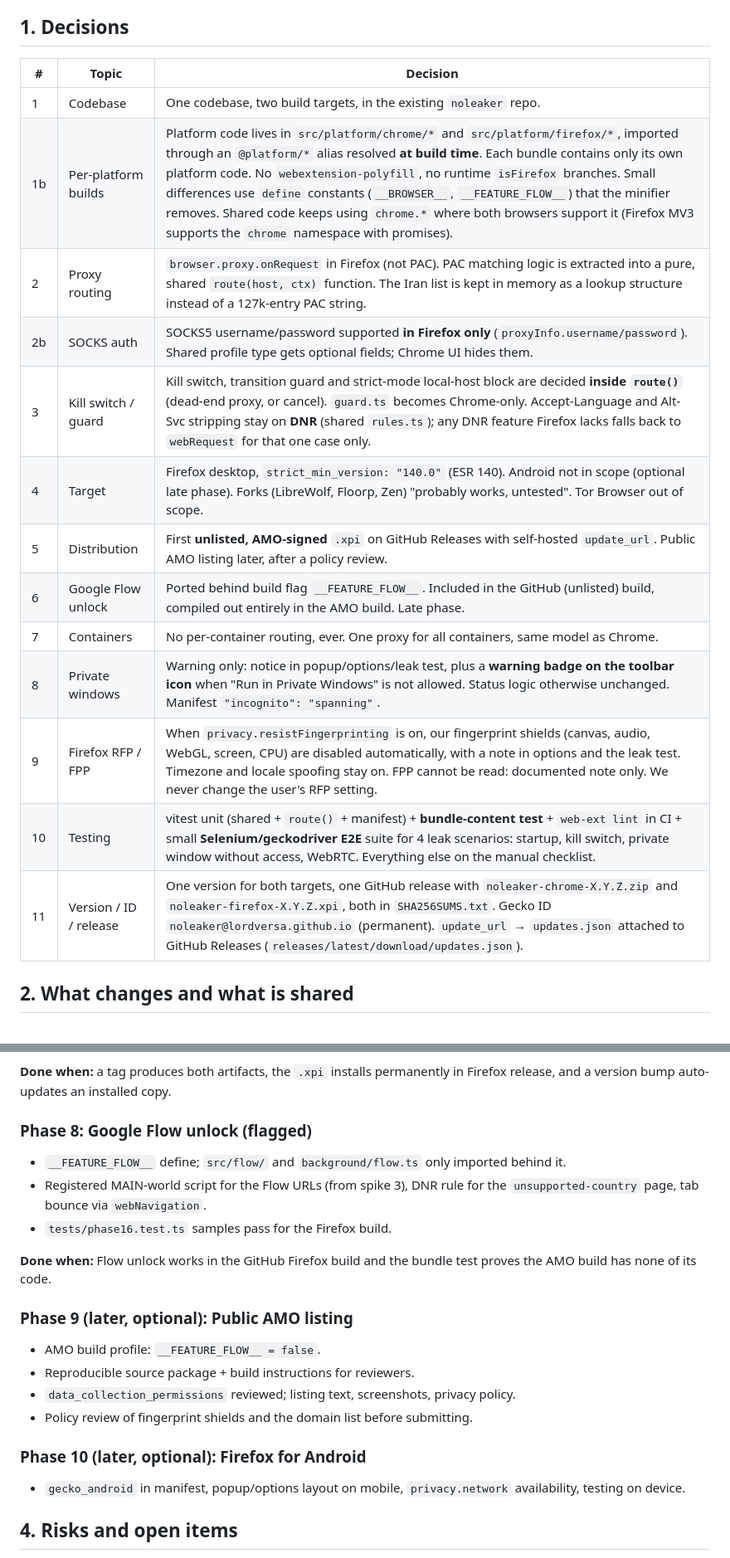
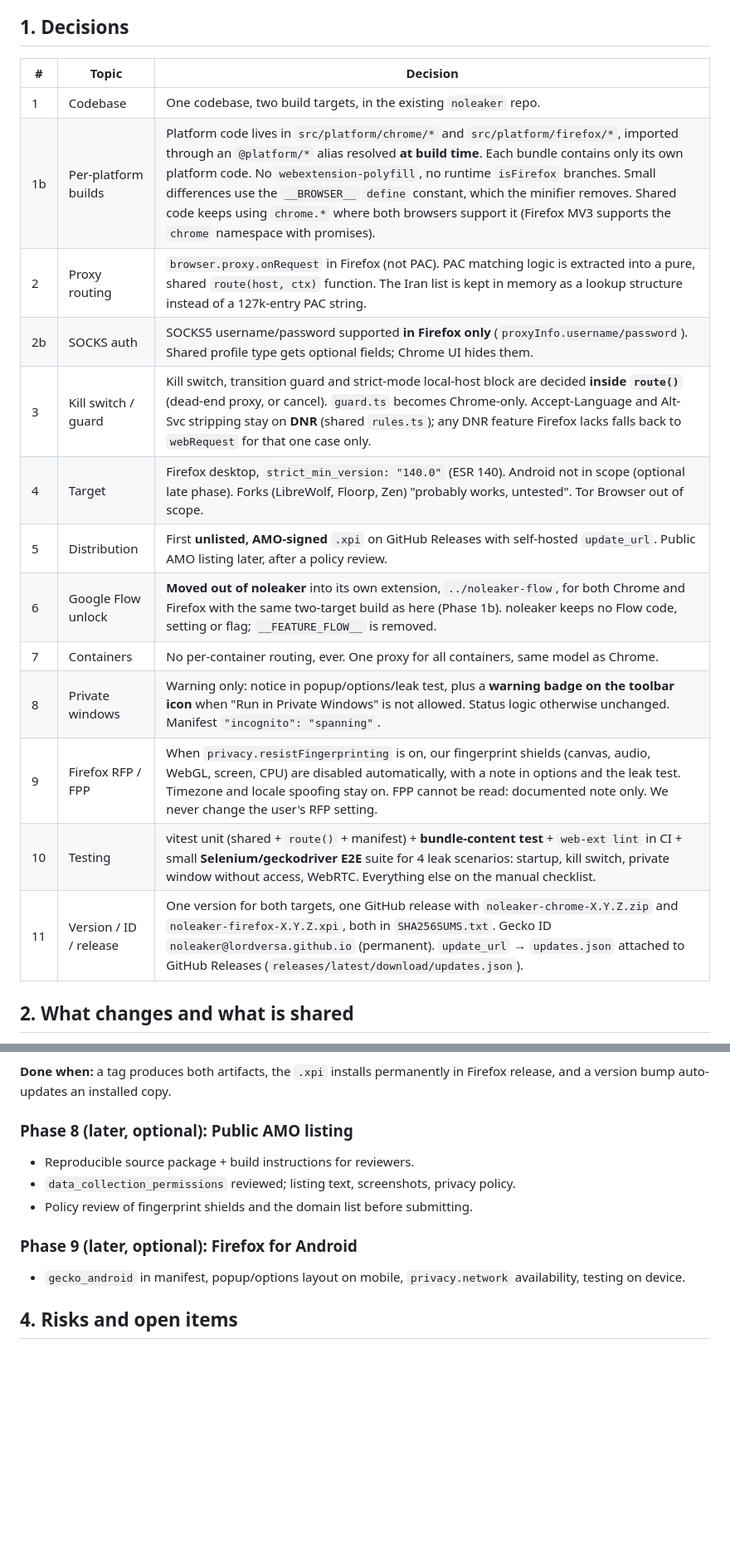
Before and after one commit to LordVersA/noleaker, a Markdown page: Firefox-plan.md, 2 parts joined by grey strips. Shown at 83% size. Drawn GitHub-style; blank space fills up the shorter version.

```diff
--- a/Firefox-plan.md
+++ b/Firefox-plan.md
@@ -7,21 +7,21 @@ Date: 2026-10-14. Status: Phase 0 done; Phase 1 done except a manual load check
 
 ## 1. Decisions
 
-| #   | Topic                  | Decision                                                                                                                                                                                                                                                                                                                                                                                                                                                                                              |
-| --- | ---------------------- | ----------------------------------------------------------------------------------------------------------------------------------------------------------------------------------------------------------------------------------------------------------------------------------------------------------------------------------------------------------------------------------------------------------------------------------------------------------------------------------------------------- |
-| 1   | Codebase               | One codebase, two build targets, in the existing `noleaker` repo.                                                                                                                                                                                                                                                                                                                                                                                                                                     |
-| 1b  | Per-platform builds    | Platform code lives in `src/platform/chrome/*` and `src/platform/firefox/*`, imported through an `@platform/*` alias resolved **at build time**. Each bundle contains only its own platform code. No `webextension-polyfill`, no runtime `isFirefox` branches. Small differences use `define` constants (`__BROWSER__`, `__FEATURE_FLOW__`) that the minifier removes. Shared code keeps using `chrome.*` where both browsers support it (Firefox MV3 supports the `chrome` namespace with promises). |
-| 2   | Proxy routing          | `browser.proxy.onRequest` in Firefox (not PAC). PAC matching logic is extracted into a pure, shared `route(host, ctx)` function. The Iran list is kept in memory as a lookup structure instead of a 127k-entry PAC string.                                                                                                                                                                                                                                                                            |
-| 2b  | SOCKS auth             | SOCKS5 username/password supported **in Firefox only** (`proxyInfo.username/password`). Shared profile type gets optional fields; Chrome UI hides them.                                                                                                                                                                                                                                                                                                                                               |
-| 3   | Kill switch / guard    | Kill switch, transition guard and strict-mode local-host block are decided **inside `route()`** (dead-end proxy, or cancel). `guard.ts` becomes Chrome-only. Accept-Language and Alt-Svc stripping stay on **DNR** (shared `rules.ts`); any DNR feature Firefox lacks falls back to `webRequest` for that one case only.                                                                                                                                                                              |
-| 4   | Target                 | Firefox desktop, `strict_min_version: "140.0"` (ESR 140). Android not in scope (optional late phase). Forks (LibreWolf, Floorp, Zen) "probably works, untested". Tor Browser out of scope.                                                                                                                                                                                                                                                                                                            |
-| 5   | Distribution           | First **unlisted, AMO-signed** `.xpi` on GitHub Releases with self-hosted `update_url`. Public AMO listing later, after a policy review.                                                                                                                                                                                                                                                                                                                                                              |
-| 6   | Google Flow unlock     | Ported behind build flag `__FEATURE_FLOW__`. Included in the GitHub (unlisted) build, compiled out entirely in the AMO build. Late phase.                                                                                                                                                                                                                                                                                                                                                             |
-| 7   | Containers             | No per-container routing, ever. One proxy for all containers, same model as Chrome.                                                                                                                                                                                                                                                                                                                                                                                                                   |
-| 8   | Private windows        | Warning only: notice in popup/options/leak test, plus a **warning badge on the toolbar icon** when "Run in Private Windows" is not allowed. Status logic otherwise unchanged. Manifest `"incognito": "spanning"`.                                                                                                                                                                                                                                                                                     |
-| 9   | Firefox RFP / FPP      | When `privacy.resistFingerprinting` is on, our fingerprint shields (canvas, audio, WebGL, screen, CPU) are disabled automatically, with a note in options and the leak test. Timezone and locale spoofing stay on. FPP cannot be read: documented note only. We never change the user's RFP setting.                                                                                                                                                                                                  |
-| 10  | Testing                | vitest unit (shared + `route()` + manifest) + **bundle-content test** + `web-ext lint` in CI + small **Selenium/geckodriver E2E** suite for 4 leak scenarios: startup, kill switch, private window without access, WebRTC. Everything else on the manual checklist.                                                                                                                                                                                                                                   |
-| 11  | Version / ID / release | One version for both targets, one GitHub release with `noleaker-chrome-X.Y.Z.zip` and `noleaker-firefox-X.Y.Z.xpi`, both in `SHA256SUMS.txt`. Gecko ID `noleaker@lordversa.github.io` (permanent). `update_url` → `updates.json` attached to GitHub Releases (`releases/latest/download/updates.json`).                                                                                                                                                                                               |
+| #   | Topic                  | Decision                                                                                                                                                                                                                                                                                                                                                                                                                                                                             |
+| --- | ---------------------- | ------------------------------------------------------------------------------------------------------------------------------------------------------------------------------------------------------------------------------------------------------------------------------------------------------------------------------------------------------------------------------------------------------------------------------------------------------------------------------------ |
+| 1   | Codebase               | One codebase, two build targets, in the existing `noleaker` repo.                                                                                                                                                                                                                                                                                                                                                                                                                    |
+| 1b  | Per-platform builds    | Platform code lives in `src/platform/chrome/*` and `src/platform/firefox/*`, imported through an `@platform/*` alias resolved **at build time**. Each bundle contains only its own platform code. No `webextension-polyfill`, no runtime `isFirefox` branches. Small differences use the `__BROWSER__` `define` constant, which the minifier removes. Shared code keeps using `chrome.*` where both browsers support it (Firefox MV3 supports the `chrome` namespace with promises). |
+| 2   | Proxy routing          | `browser.proxy.onRequest` in Firefox (not PAC). PAC matching logic is extracted into a pure, shared `route(host, ctx)` function. The Iran list is kept in memory as a lookup structure instead of a 127k-entry PAC string.                                                                                                                                                                                                                                                           |
+| 2b  | SOCKS auth             | SOCKS5 username/password supported **in Firefox only** (`proxyInfo.username/password`). Shared profile type gets optional fields; Chrome UI hides them.                                                                                                                                                                                                                                                                                                                              |
+| 3   | Kill switch / guard    | Kill switch, transition guard and strict-mode local-host block are decided **inside `route()`** (dead-end proxy, or cancel). `guard.ts` becomes Chrome-only. Accept-Language and Alt-Svc stripping stay on **DNR** (shared `rules.ts`); any DNR feature Firefox lacks falls back to `webRequest` for that one case only.                                                                                                                                                             |
+| 4   | Target                 | Firefox desktop, `strict_min_version: "140.0"` (ESR 140). Android not in scope (optional late phase). Forks (LibreWolf, Floorp, Zen) "probably works, untested". Tor Browser out of scope.                                                                                                                                                                                                                                                                                           |
+| 5   | Distribution           | First **unlisted, AMO-signed** `.xpi` on GitHub Releases with self-hosted `update_url`. Public AMO listing later, after a policy review.                                                                                                                                                                                                                                                                                                                                             |
+| 6   | Google Flow unlock     | **Moved out of noleaker** into its own extension, `../noleaker-flow`, for both Chrome and Firefox with the same two-target build as here (Phase 1b). noleaker keeps no Flow code, setting or flag; `__FEATURE_FLOW__` is removed.                                                                                                                                                                                                                                                    |
+| 7   | Containers             | No per-container routing, ever. One proxy for all containers, same model as Chrome.                                                                                                                                                                                                                                                                                                                                                                                                  |
+| 8   | Private windows        | Warning only: notice in popup/options/leak test, plus a **warning badge on the toolbar icon** when "Run in Private Windows" is not allowed. Status logic otherwise unchanged. Manifest `"incognito": "spanning"`.                                                                                                                                                                                                                                                                    |
+| 9   | Firefox RFP / FPP      | When `privacy.resistFingerprinting` is on, our fingerprint shields (canvas, audio, WebGL, screen, CPU) are disabled automatically, with a note in options and the leak test. Timezone and locale spoofing stay on. FPP cannot be read: documented note only. We never change the user's RFP setting.                                                                                                                                                                                 |
+| 10  | Testing                | vitest unit (shared + `route()` + manifest) + **bundle-content test** + `web-ext lint` in CI + small **Selenium/geckodriver E2E** suite for 4 leak scenarios: startup, kill switch, private window without access, WebRTC. Everything else on the manual checklist.                                                                                                                                                                                                                  |
+| 11  | Version / ID / release | One version for both targets, one GitHub release with `noleaker-chrome-X.Y.Z.zip` and `noleaker-firefox-X.Y.Z.xpi`, both in `SHA256SUMS.txt`. Gecko ID `noleaker@lordversa.github.io` (permanent). `update_url` → `updates.json` attached to GitHub Releases (`releases/latest/download/updates.json`).                                                                                                                                                                              |
 
 ## 2. What changes and what is shared
 
@@ -227,24 +274,13 @@ from Chrome imports into Firefox (and back).
 **Done when:** a tag produces both artifacts, the `.xpi` installs permanently in Firefox release, and
 a version bump auto-updates an installed copy.
 
-### Phase 8: Google Flow unlock (flagged)
+### Phase 8 (later, optional): Public AMO listing
 
-- `__FEATURE_FLOW__` define; `src/flow/` and `background/flow.ts` only imported behind it.
-- Registered MAIN-world script for the Flow URLs (from spike 3), DNR rule for the
-  `unsupported-country` page, tab bounce via `webNavigation`.
-- `tests/phase16.test.ts` samples pass for the Firefox build.
-
-**Done when:** Flow unlock works in the GitHub Firefox build and the bundle test proves the AMO build
-has none of its code.
-
-### Phase 9 (later, optional): Public AMO listing
-
-- AMO build profile: `__FEATURE_FLOW__ = false`.
 - Reproducible source package + build instructions for reviewers.
 - `data_collection_permissions` reviewed; listing text, screenshots, privacy policy.
 - Policy review of fingerprint shields and the domain list before submitting.
 
-### Phase 10 (later, optional): Firefox for Android
+### Phase 9 (later, optional): Firefox for Android
 
 - `gecko_android` in manifest, popup/options layout on mobile, `privacy.network` availability,
   testing on device.
```
Also changed, not shown: other parts of Firefox-plan.md (+51 -4 lines).
